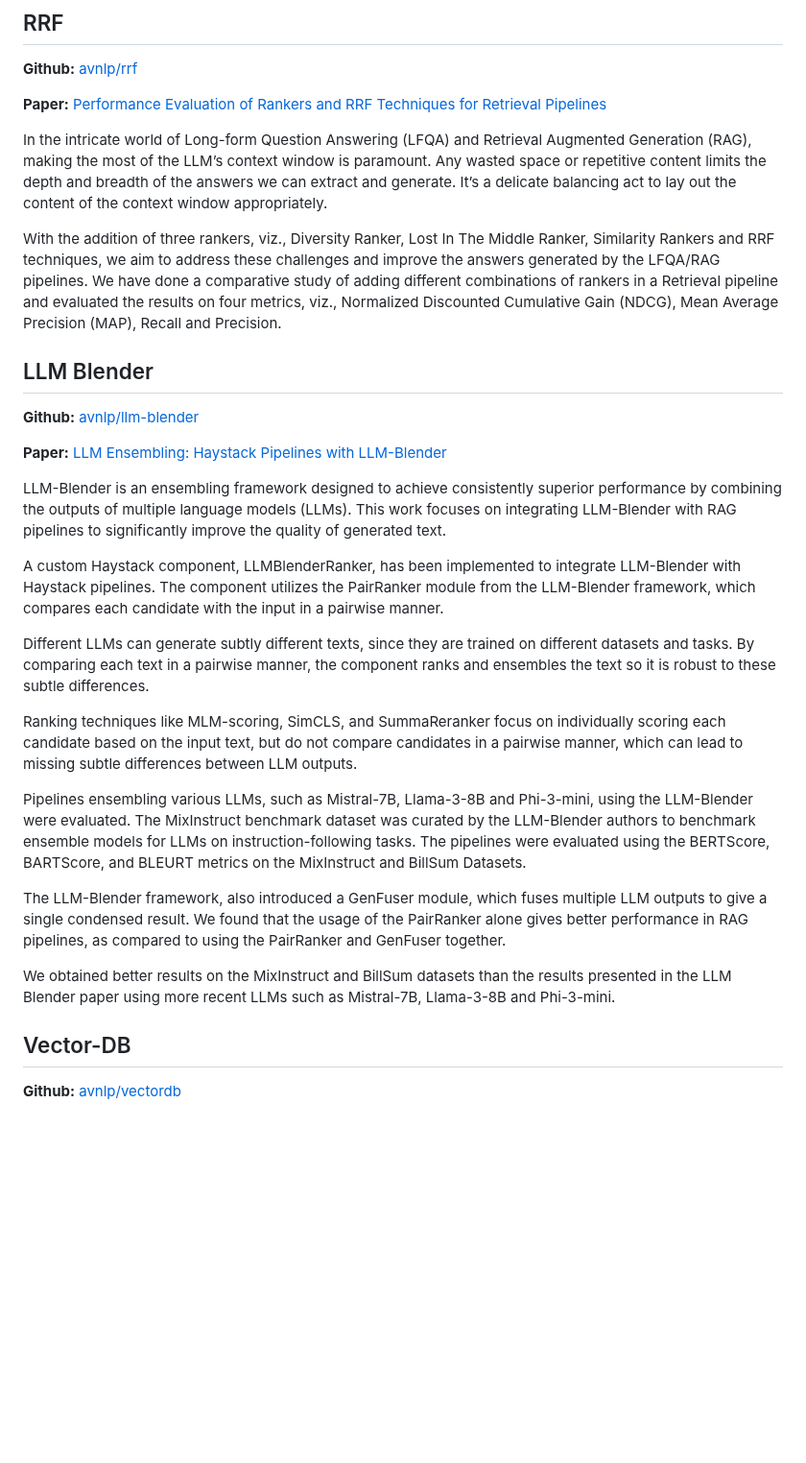
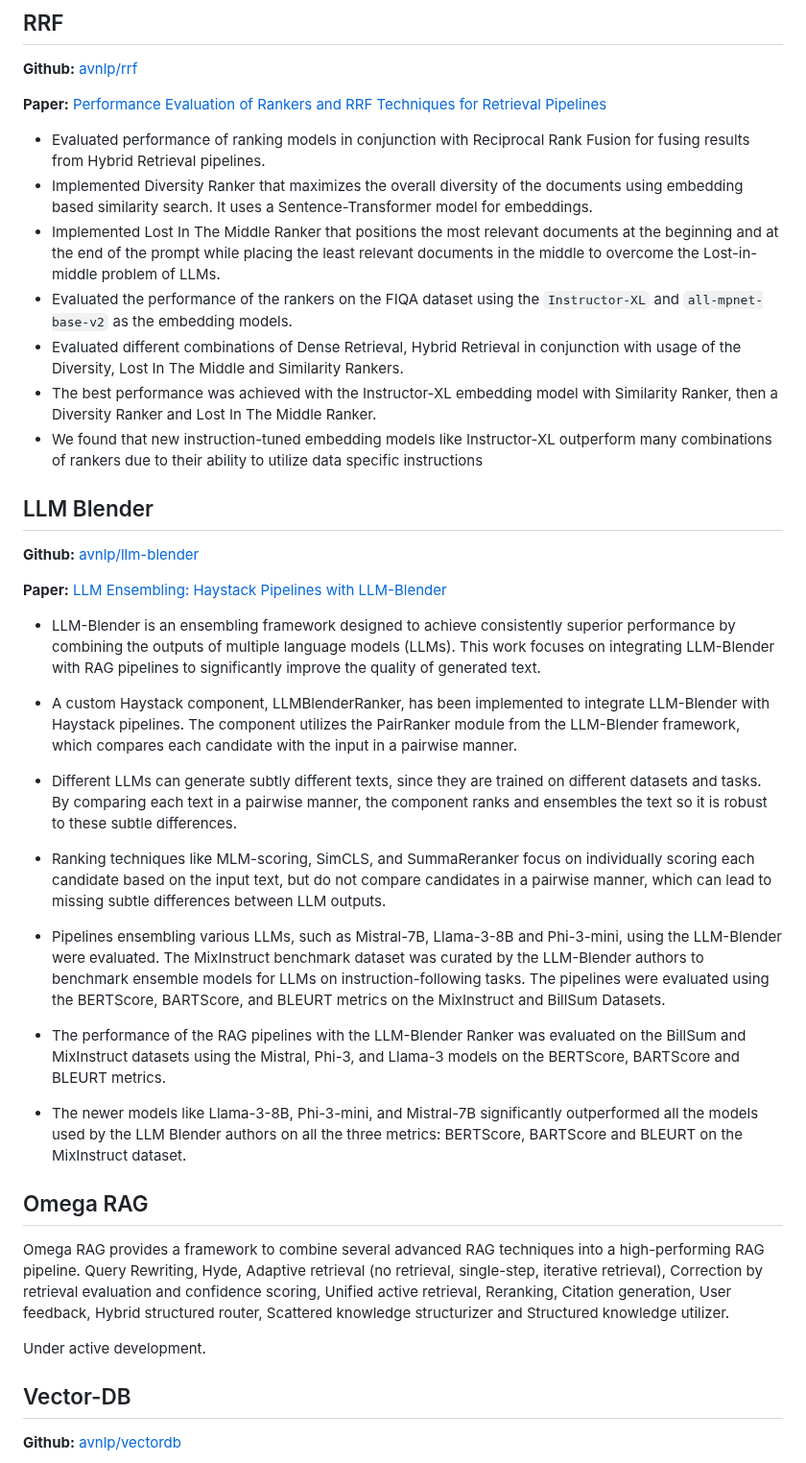
Before and after one commit to avnlp/avnlp.github.io, a Markdown page: README.md, the part around one of its changes. Shown at 96% size. Rendered like a GitHub page; blank space fills up the shorter version.

```diff
--- a/README.md
+++ b/README.md
@@ -46,9 +85,20 @@ In RAG pipelines, top-K documents are first retrieved from a vector store. This
 
 **Paper:** [Performance Evaluation of Rankers and RRF Techniques for Retrieval Pipelines](https://github.com/avnlp/rrf/blob/main/paper/rankers_rrf.pdf)
 
-In the intricate world of Long-form Question Answering (LFQA) and Retrieval Augmented Generation (RAG), making the most of the LLM’s context window is paramount. Any wasted space or repetitive content limits the depth and breadth of the answers we can extract and generate. It’s a delicate balancing act to lay out the content of the context window appropriately.
-
-With the addition of three rankers, viz., Diversity Ranker, Lost In The Middle Ranker, Similarity Rankers and RRF techniques, we aim to address these challenges and improve the answers generated by the LFQA/RAG pipelines. We have done a comparative study of adding different combinations of rankers in a Retrieval pipeline and evaluated the results on four metrics, viz., Normalized Discounted Cumulative Gain (NDCG), Mean Average Precision (MAP), Recall and Precision.
+- Evaluated performance of ranking models in conjunction with Reciprocal Rank Fusion for fusing results from Hybrid Retrieval
+pipelines.
+- Implemented Diversity Ranker that maximizes the overall diversity of the documents using embedding based similarity
+search. It uses a Sentence-Transformer model for embeddings.
+- Implemented Lost In The Middle Ranker that positions the most relevant documents at the beginning and at the end of the
+prompt while placing the least relevant documents in the middle to overcome the Lost-in-middle problem of LLMs.
+- Evaluated the performance of the rankers on the FIQA dataset using the `Instructor-XL` and `all-mpnet-base-v2` as the
+embedding models.
+- Evaluated different combinations of Dense Retrieval, Hybrid Retrieval in conjunction with usage of the Diversity, Lost In The
+Middle and Similarity Rankers.
+- The best performance was achieved with the Instructor-XL embedding model with Similarity Ranker, then a Diversity Ranker
+and Lost In The Middle Ranker.
+- We found that new instruction-tuned embedding models like Instructor-XL outperform many combinations of rankers due to
+their ability to utilize data specific instructions
 
 
 
@@ -58,20 +108,29 @@ With the addition of three rankers, viz., Diversity Ranker, Lost In The Middle R
 
 **Paper:** [LLM Ensembling: Haystack Pipelines with LLM-Blender](https://github.com/avnlp/llm-blender/blob/main/paper/llm_blender.pdf)
 
-LLM-Blender is an ensembling framework designed to achieve consistently superior performance by combining the outputs of multiple language models (LLMs). This work focuses on integrating LLM-Blender with RAG pipelines to significantly improve the quality of generated text.
+- LLM-Blender is an ensembling framework designed to achieve consistently superior performance by combining the outputs of multiple language models (LLMs). This work focuses on integrating LLM-Blender with RAG pipelines to significantly improve the quality of generated text.
 
-A custom Haystack component, LLMBlenderRanker, has been implemented to integrate LLM-Blender with Haystack pipelines. The component utilizes the PairRanker module from the LLM-Blender framework, which compares each candidate with the input in a pairwise manner.
+- A custom Haystack component, LLMBlenderRanker, has been implemented to integrate LLM-Blender with Haystack pipelines. The component utilizes the PairRanker module from the LLM-Blender framework, which compares each candidate with the input in a pairwise manner.
 
-Different LLMs can generate subtly different texts, since they are trained on different datasets and tasks. By comparing each text in a pairwise manner, the component ranks and ensembles the text so it is robust to these subtle differences.
+- Different LLMs can generate subtly different texts, since they are trained on different datasets and tasks. By comparing each text in a pairwise manner, the component ranks and ensembles the text so it is robust to these subtle differences.
 
-Ranking techniques like MLM-scoring, SimCLS, and SummaReranker focus on individually scoring each candidate based on the input text, but do not
+- Ranking techniques like MLM-scoring, SimCLS, and SummaReranker focus on individually scoring each candidate based on the input text, but do not
 compare candidates in a pairwise manner, which can lead to missing subtle differences between LLM outputs.
 
-Pipelines ensembling various LLMs, such as Mistral-7B, Llama-3-8B and Phi-3-mini, using the LLM-Blender were evaluated. The MixInstruct benchmark dataset was curated by the LLM-Blender authors to benchmark ensemble models for LLMs on instruction-following tasks. The pipelines were evaluated using the BERTScore, BARTScore, and BLEURT metrics on the MixInstruct and BillSum Datasets.
+- Pipelines ensembling various LLMs, such as Mistral-7B, Llama-3-8B and Phi-3-mini, using the LLM-Blender were evaluated. The MixInstruct benchmark dataset was curated by the LLM-Blender authors to benchmark ensemble models for LLMs on instruction-following tasks. The pipelines were evaluated using the BERTScore, BARTScore, and BLEURT metrics on the MixInstruct and BillSum Datasets.
 
-The LLM-Blender framework, also introduced a GenFuser module, which fuses multiple LLM outputs to give a single condensed result. We found that the usage of the PairRanker alone gives better performance in RAG pipelines, as compared to using the PairRanker and GenFuser together.
+- The performance of the RAG pipelines with the LLM-Blender Ranker was evaluated on the BillSum and MixInstruct datasets
+using the Mistral, Phi-3, and Llama-3 models on the BERTScore, BARTScore and BLEURT metrics.
+- The newer models like Llama-3-8B, Phi-3-mini, and Mistral-7B significantly outperformed all the models used by the LLM
+Blender authors on all the three metrics: BERTScore, BARTScore and BLEURT on the MixInstruct dataset.
 
-We obtained better results on the MixInstruct and BillSum datasets than the results presented in the LLM Blender paper using more recent LLMs such as Mistral-7B, Llama-3-8B and Phi-3-mini.
+
+## Omega RAG
+
+Omega RAG provides a framework to combine several advanced RAG techniques into a high-performing RAG pipeline.
+Query Rewriting, Hyde, Adaptive retrieval (no retrieval, single-step, iterative retrieval), Correction by retrieval evaluation and confidence scoring, Unified active retrieval, Reranking, Citation generation, User feedback, Hybrid structured router, Scattered knowledge structurizer and Structured knowledge utilizer.
+
+Under active development.
 
 ## Vector-DB
 **Github:** [avnlp/vectordb](https://github.com/avnlp/test-vectordb)
```
Also changed, not shown: other parts of README.md (+82 -41 lines).
